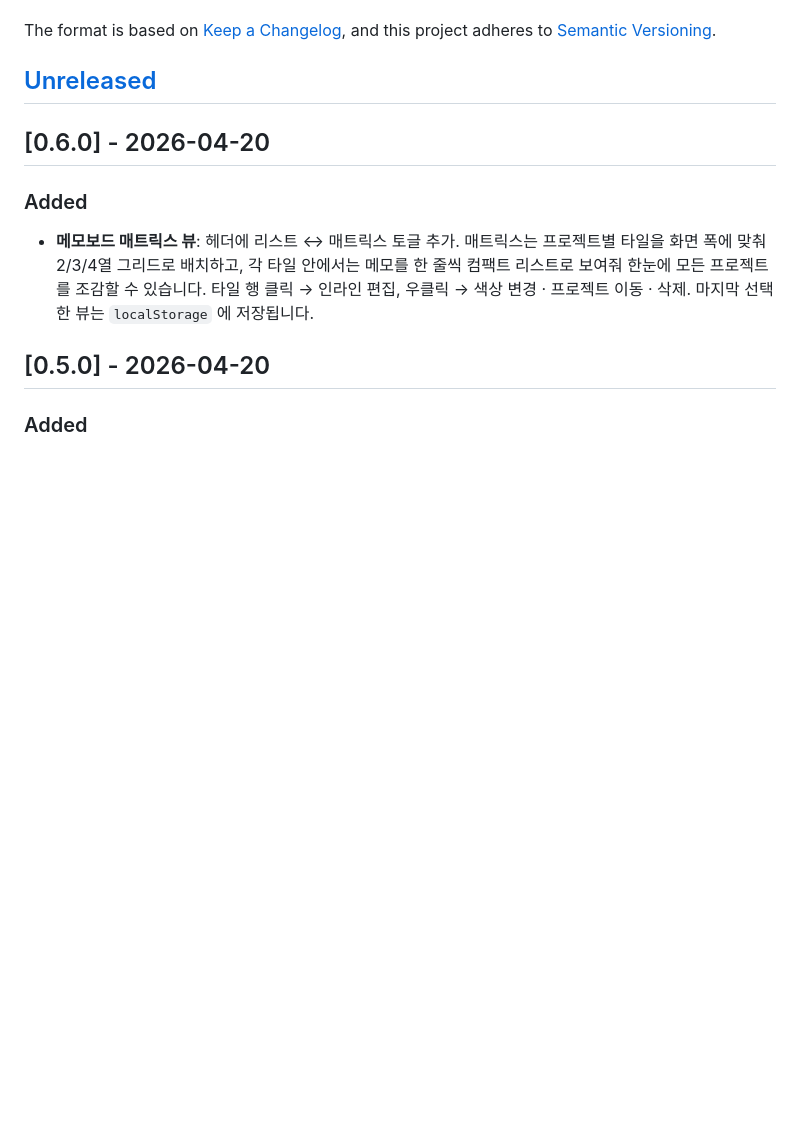
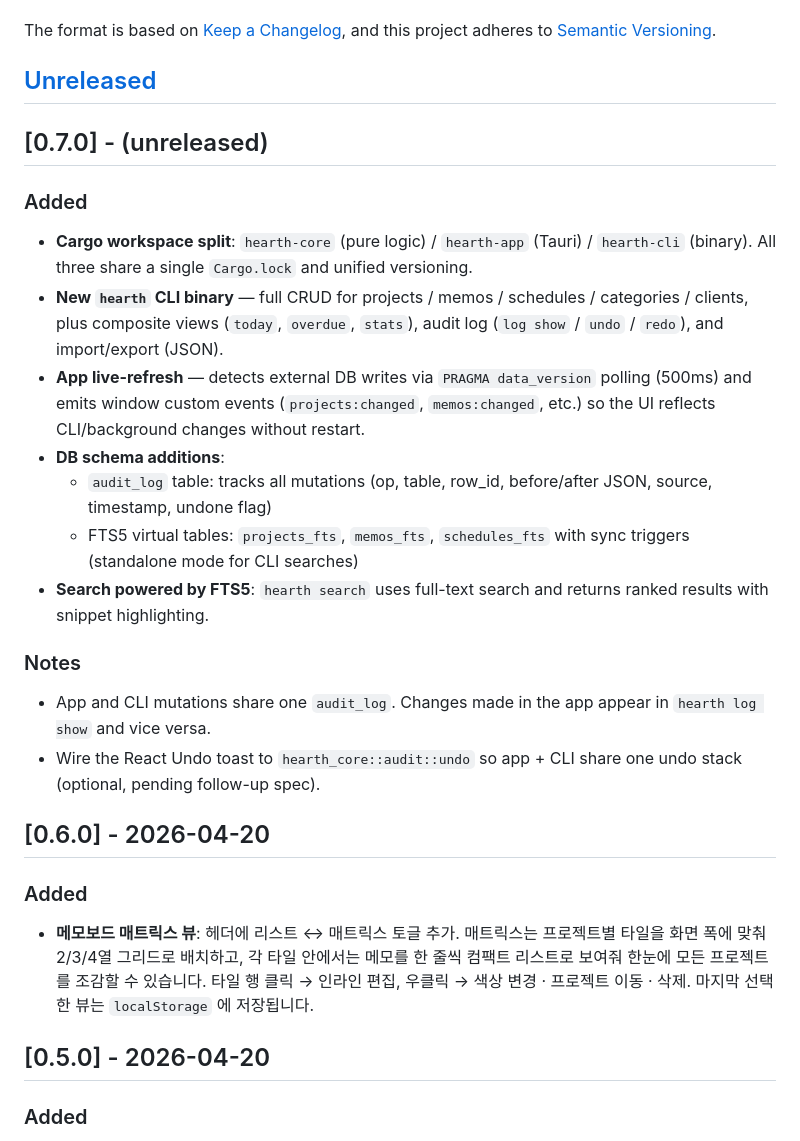
Before and after one commit to NewTurn2017/hearth, a Markdown page: CHANGELOG.md, the part around the change. Rendered like a GitHub page; blank space fills up the shorter version.

```diff
--- a/CHANGELOG.md
+++ b/CHANGELOG.md
@@ -6,6 +6,21 @@ The format is based on [Keep a Changelog](https://keepachangelog.com/en/1.1.0/),
 and this project adheres to [Semantic Versioning](https://semver.org/spec/v2.0.0.html).
 
 ## [Unreleased]
+
+## [0.7.0] - (unreleased)
+
+### Added
+- **Cargo workspace split**: `hearth-core` (pure logic) / `hearth-app` (Tauri) / `hearth-cli` (binary). All three share a single `Cargo.lock` and unified versioning.
+- **New `hearth` CLI binary** — full CRUD for projects / memos / schedules / categories / clients, plus composite views (`today`, `overdue`, `stats`), audit log (`log show` / `undo` / `redo`), and import/export (JSON).
+- **App live-refresh** — detects external DB writes via `PRAGMA data_version` polling (500ms) and emits window custom events (`projects:changed`, `memos:changed`, etc.) so the UI reflects CLI/background changes without restart.
+- **DB schema additions**:
+  - `audit_log` table: tracks all mutations (op, table, row_id, before/after JSON, source, timestamp, undone flag)
+  - FTS5 virtual tables: `projects_fts`, `memos_fts`, `schedules_fts` with sync triggers (standalone mode for CLI searches)
+- **Search powered by FTS5**: `hearth search` uses full-text search and returns ranked results with snippet highlighting.
+
+### Notes
+- App and CLI mutations share one `audit_log`. Changes made in the app appear in `hearth log show` and vice versa.
+- Wire the React Undo toast to `hearth_core::audit::undo` so app + CLI share one undo stack (optional, pending follow-up spec).
 
 ## [0.6.0] - 2026-04-20
 
```
Also changed, not shown: README.md (+42 -0 lines).
